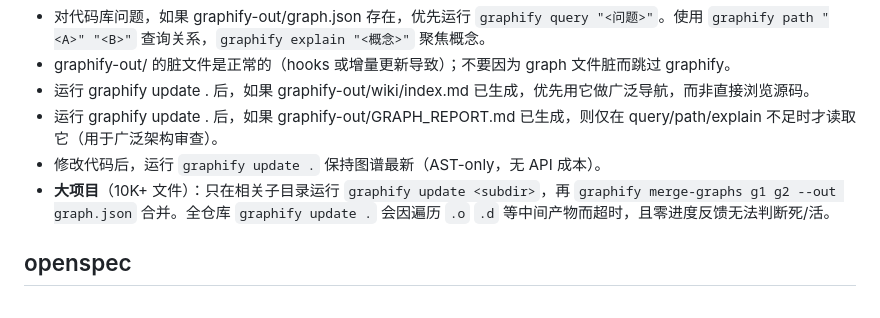
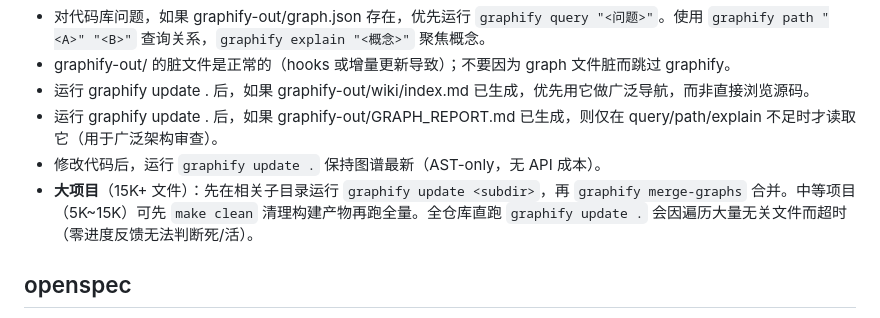
Before and after one commit to 278319027/AI_Copilot_UFS, a Markdown page: AGENTS.md, the part around the change. Drawn GitHub-style.

```diff
--- a/AGENTS.md
+++ b/AGENTS.md
@@ -19,7 +19,7 @@ Superpowers 三条铁律适用于**所有** AI 输出、跨越全部四个阶段
 - 运行 graphify update . 后，如果 graphify-out/wiki/index.md 已生成，优先用它做广泛导航，而非直接浏览源码。
 - 运行 graphify update . 后，如果 graphify-out/GRAPH_REPORT.md 已生成，则仅在 query/path/explain 不足时才读取它（用于广泛架构审查）。
 - 修改代码后，运行 `graphify update .` 保持图谱最新（AST-only，无 API 成本）。
-- **大项目**（10K+ 文件）：只在相关子目录运行 `graphify update <subdir>`，再 `graphify merge-graphs g1 g2 --out graph.json` 合并。全仓库 `graphify update .` 会因遍历 `.o` `.d` 等中间产物而超时，且零进度反馈无法判断死/活。
+- **大项目**（15K+ 文件）：先在相关子目录运行 `graphify update <subdir>`，再 `graphify merge-graphs` 合并。中等项目（5K~15K）可先 `make clean` 清理构建产物再跑全量。全仓库直跑 `graphify update .` 会因遍历大量无关文件而超时（零进度反馈无法判断死/活）。
 
 ## openspec
 
```
Also changed, not shown: SSD_Firmware_AI_Copilot_Methodology.md (+25 -16 lines), docs/maintainer.md (+1 -1 lines).
